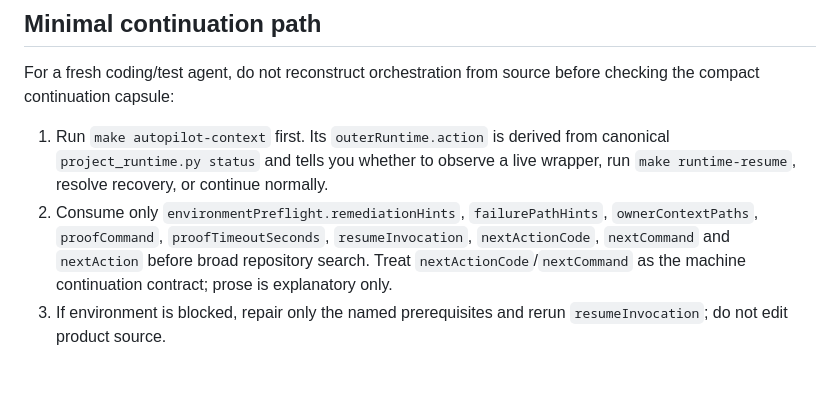
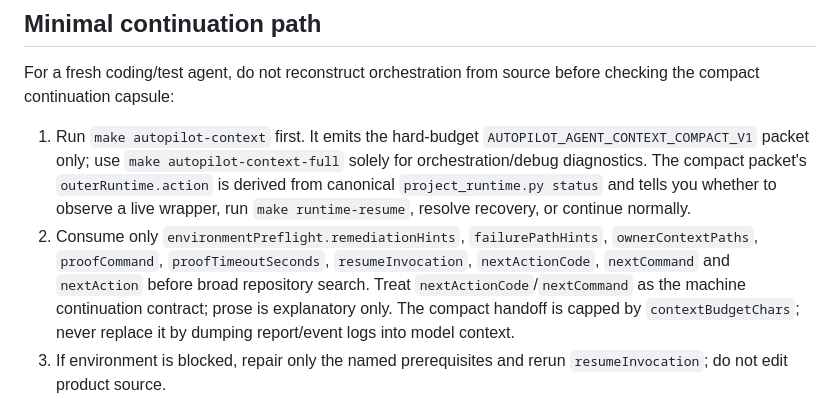
Before and after one commit to rezabehroozi/4so-platform-factory, a Markdown page: AGENTS.md, the part around one of its changes. Rendered like a GitHub page; blank space fills up the shorter version.

Commit message:
docs: make compact autopilot handoff canonical

```diff
--- a/AGENTS.md
+++ b/AGENTS.md
@@ -6,8 +6,8 @@ This file is a machine-consumed contributor contract. It intentionally contains
 
 For a fresh coding/test agent, do not reconstruct orchestration from source before checking the compact continuation capsule:
 
-1. Run `make autopilot-context` first. Its `outerRuntime.action` is derived from canonical `project_runtime.py status` and tells you whether to observe a live wrapper, run `make runtime-resume`, resolve recovery, or continue normally.
-2. Consume only `environmentPreflight.remediationHints`, `failurePathHints`, `ownerContextPaths`, `proofCommand`, `proofTimeoutSeconds`, `resumeInvocation`, `nextActionCode`, `nextCommand` and `nextAction` before broad repository search. Treat `nextActionCode`/`nextCommand` as the machine continuation contract; prose is explanatory only.
+1. Run `make autopilot-context` first. It emits the hard-budget `AUTOPILOT_AGENT_CONTEXT_COMPACT_V1` packet only; use `make autopilot-context-full` solely for orchestration/debug diagnostics. The compact packet's `outerRuntime.action` is derived from canonical `project_runtime.py status` and tells you whether to observe a live wrapper, run `make runtime-resume`, resolve recovery, or continue normally.
+2. Consume only `environmentPreflight.remediationHints`, `failurePathHints`, `ownerContextPaths`, `proofCommand`, `proofTimeoutSeconds`, `resumeInvocation`, `nextActionCode`, `nextCommand` and `nextAction` before broad repository search. Treat `nextActionCode`/`nextCommand` as the machine continuation contract; prose is explanatory only. The compact handoff is capped by `contextBudgetChars`; never replace it by dumping report/event logs into model context.
 3. If environment is blocked, repair only the named prerequisites and rerun `resumeInvocation`; do not edit product source.
 4. If a code/test failure exists, inspect the named failure-path hints and owner surface first. Run only `proofCommand` while diagnosing; final convergence can repair a newly discovered owner defect inside the same bounded campaign.
 5. Execute only the command admitted by `nextActionCode`/`nextCommand`. `RESOLVE_OUTER_RUNTIME_RECOVERY` is inspection-only and must never be converted into replay; `OBSERVE_OUTER_RUNTIME` must not start a duplicate agent. `INSPECT_AUTOPILOT_STATE` means run only `make autopilot-status`; never reconstruct a missing resume command. Use `make autopilot-agent` only for `START_AUTOPILOT_AGENT`.
```
Also changed, not shown: other parts of AGENTS.md (+1 -1 lines).
